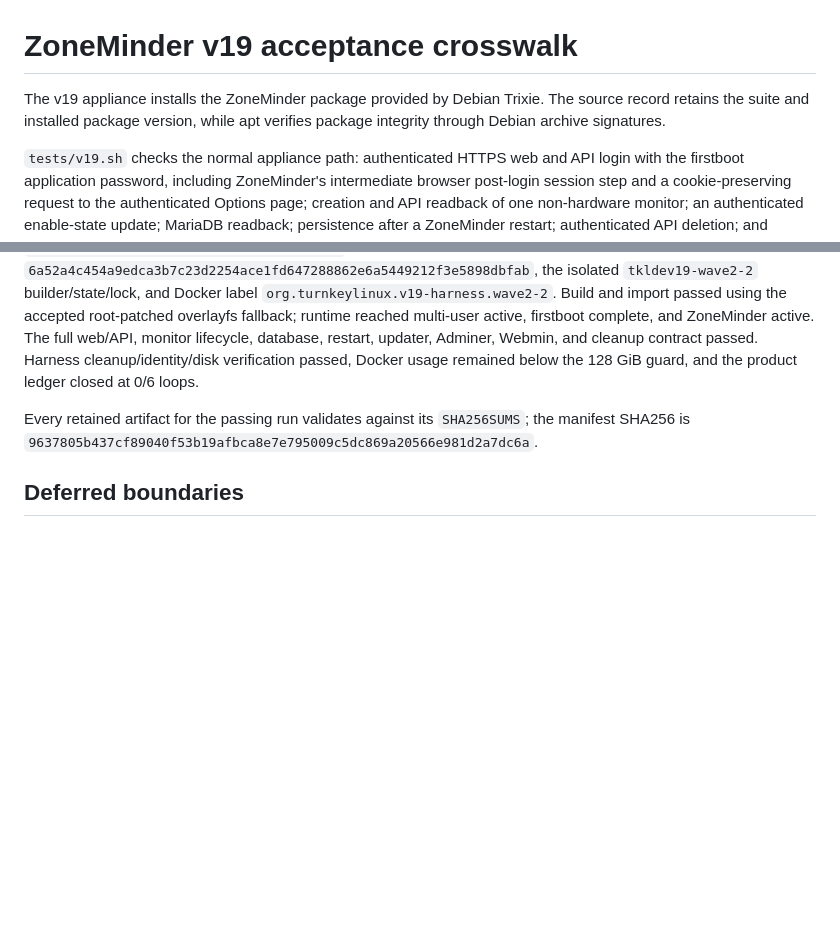
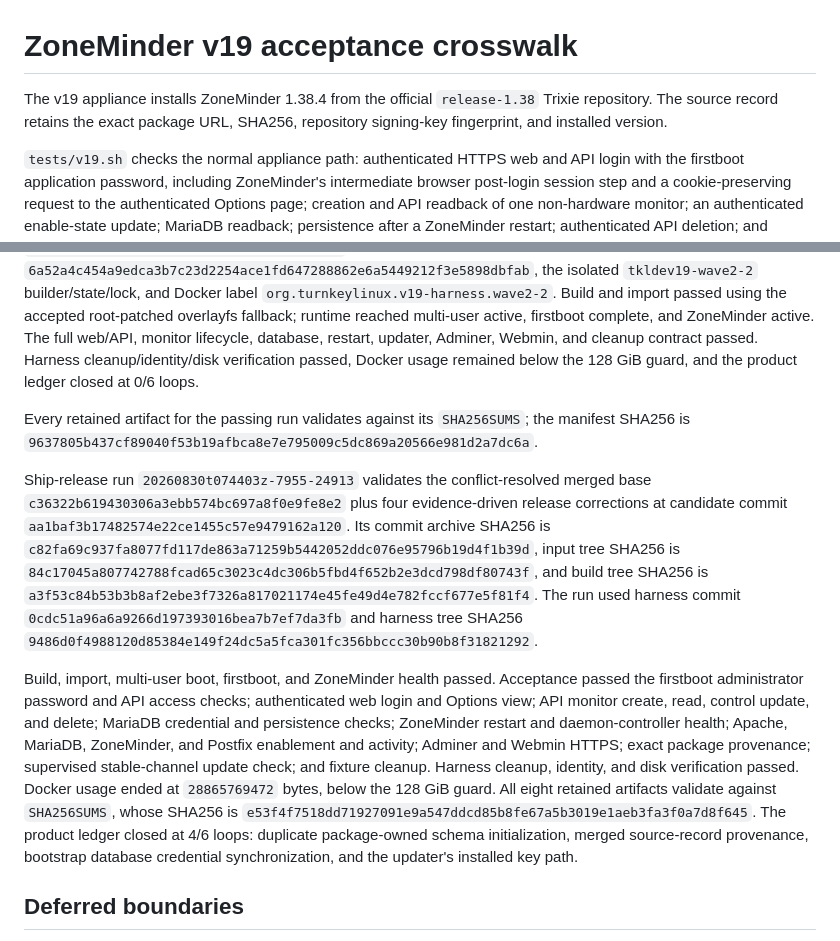
Before and after one commit to turnkeylinux-apps/zoneminder, a Markdown page: docs/v19.0-testing.md, 2 parts joined by grey strips. GitHub-like rendering; blank space fills up the shorter version.

Commit message:
Record merged ZoneMinder ship-release acceptance
The prior retained PASS covered an ancestor before the two ZoneMinder histories were merged. Bind the release crosswalk to the corrected merged candidate and its exact source, harness, artifact, cleanup, and product-loop evidence.

Verification: run 20260830t074403z-7955-24913 passed full appliance acceptance; all eight retained artifacts verify against SHA256SUMS, whose SHA256 is e53f4f7518dd71927091e9a547ddcd85b8fe67a5b3019e1aeb3fa3f0a7d8f645. Shell syntax and diff checks pass.

```diff
--- a/docs/v19.0-testing.md
+++ b/docs/v19.0-testing.md
@@ -1,6 +1,6 @@
 # ZoneMinder v19 acceptance crosswalk
 
-The v19 appliance installs the ZoneMinder package provided by Debian Trixie. The source record retains the suite and installed package version, while apt verifies package integrity through Debian archive signatures.
+The v19 appliance installs ZoneMinder 1.38.4 from the official `release-1.38` Trixie repository. The source record retains the exact package URL, SHA256, repository signing-key fingerprint, and installed version.
 
 `tests/v19.sh` checks the normal appliance path: authenticated HTTPS web and API login with the firstboot application password, including ZoneMinder's intermediate browser post-login session step and a cookie-preserving request to the authenticated Options page; creation and API readback of one non-hardware monitor; an authenticated enable-state update; MariaDB readback; persistence after a ZoneMinder restart; authenticated API deletion; and API/database absence after cleanup. It also checks Apache, MariaDB, ZoneMinder, and Postfix service state, the Adminer and Webmin HTTPS endpoints, and the supervised stable-channel updater.
 
@@ -33,6 +33,10 @@ Exact Wave 2 run `20260827t021300z-2009638-16271` passed from source commit `691
 
 Every retained artifact for the passing run validates against its `SHA256SUMS`; the manifest SHA256 is `9637805b437cf89040f53b19afbca8e7e795009c5dc869a20566e981d2a7dc6a`.
 
+Ship-release run `20260830t074403z-7955-24913` validates the conflict-resolved merged base `c36322b619430306a3ebb574bc697a8f0e9fe8e2` plus four evidence-driven release corrections at candidate commit `aa1baf3b17482574e22ce1455c57e9479162a120`. Its commit archive SHA256 is `c82fa69c937fa8077fd117de863a71259b5442052ddc076e95796b19d4f1b39d`, input tree SHA256 is `84c17045a807742788fcad65c3023c4dc306b5fbd4f652b2e3dcd798df80743f`, and build tree SHA256 is `a3f53c84b53b3b8af2ebe3f7326a817021174e45fe49d4e782fccf677e5f81f4`. The run used harness commit `0cdc51a96a6a9266d197393016bea7b7ef7da3fb` and harness tree SHA256 `9486d0f4988120d85384e149f24dc5a5fca301fc356bbccc30b90b8f31821292`.
+
+Build, import, multi-user boot, firstboot, and ZoneMinder health passed. Acceptance passed the firstboot administrator password and API access checks; authenticated web login and Options view; API monitor create, read, control update, and delete; MariaDB credential and persistence checks; ZoneMinder restart and daemon-controller health; Apache, MariaDB, ZoneMinder, and Postfix enablement and activity; Adminer and Webmin HTTPS; exact package provenance; supervised stable-channel update check; and fixture cleanup. Harness cleanup, identity, and disk verification passed. Docker usage ended at `28865769472` bytes, below the 128 GiB guard. All eight retained artifacts validate against `SHA256SUMS`, whose SHA256 is `e53f4f7518dd71927091e9a547ddcd85b8fe67a5b3019e1aeb3fa3f0a7d8f645`. The product ledger closed at 4/6 loops: duplicate package-owned schema initialization, merged source-record provenance, bootstrap database credential synchronization, and the updater's installed key path.
+
 ## Deferred boundaries
 
 Camera capture and motion detection require hardware or a representative media stream, so the bounded acceptance fixture uses a disabled FFmpeg monitor. The test proves authenticated monitor management without claiming hardware capture coverage.
```
